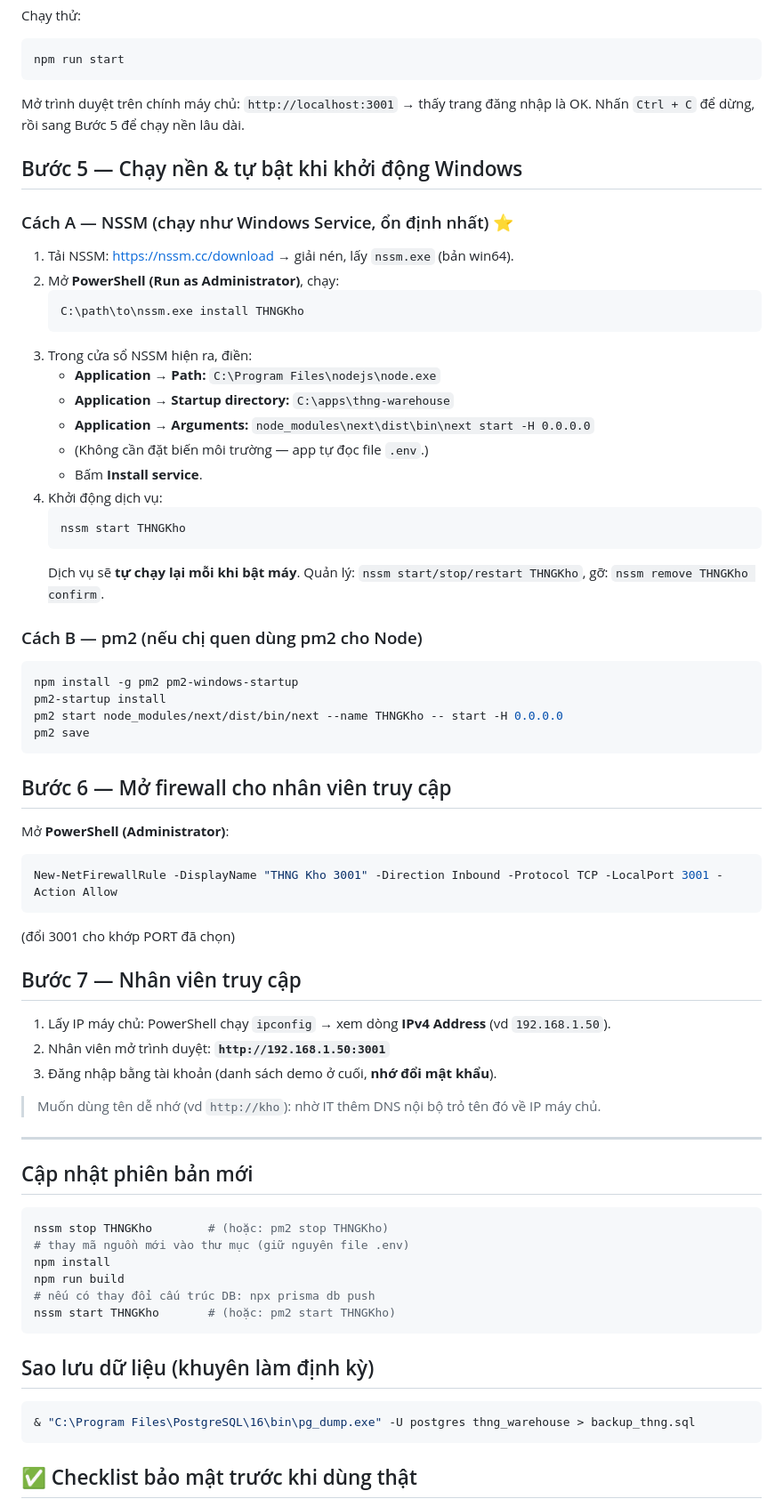
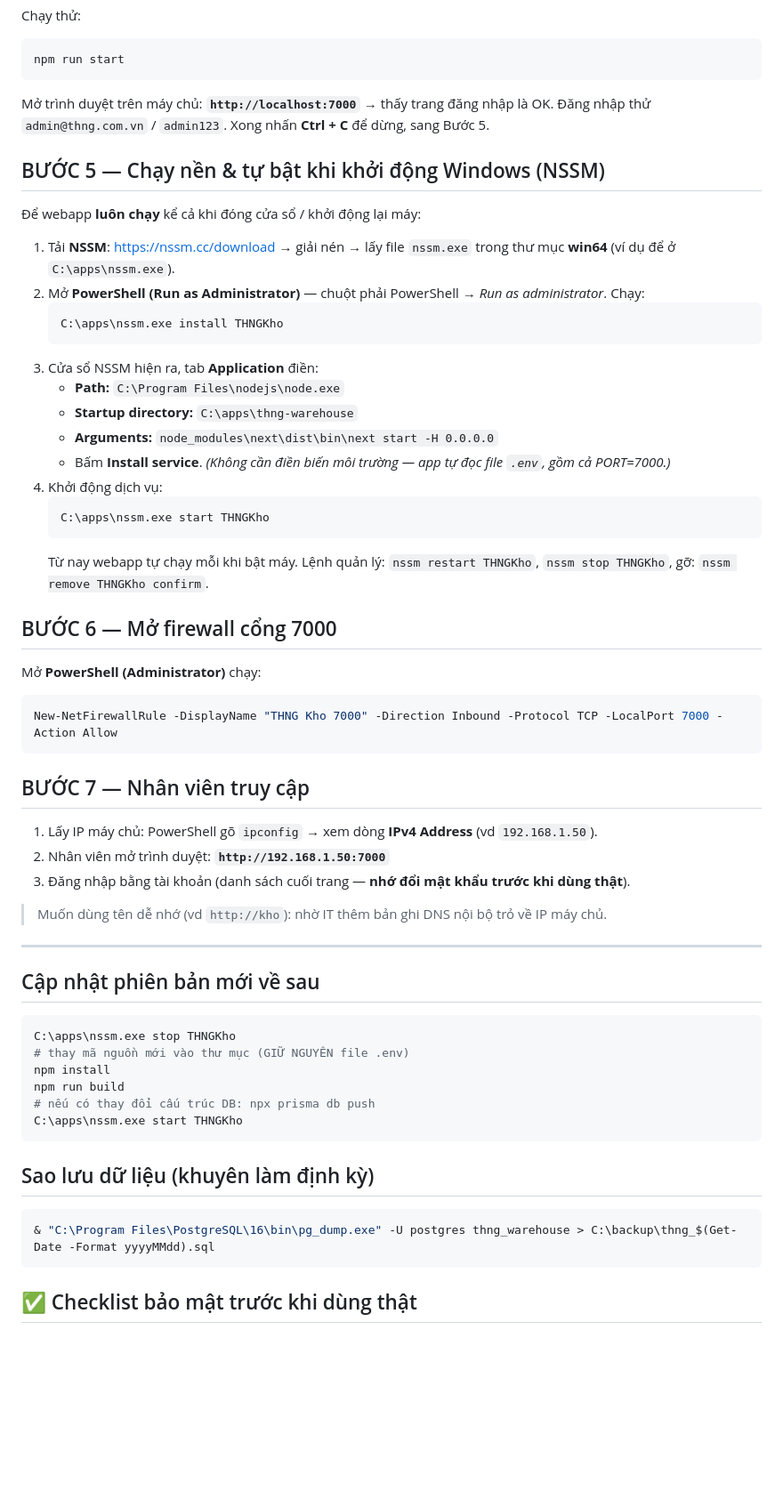
Before and after one commit to linh-eng/AI-Agent, a Markdown page: DEPLOY-WINDOWS.md, the part around one of its changes. Shown at 89% size. GitHub-like rendering; blank space fills up the shorter version.

````diff
--- a/DEPLOY-WINDOWS.md
+++ b/DEPLOY-WINDOWS.md
@@ -60,73 +81,64 @@ Chạy thử:
 ```powershell
 npm run start
 ```
-Mở trình duyệt trên chính máy chủ: `http://localhost:3001` → thấy trang đăng nhập là OK.
-Nhấn `Ctrl + C` để dừng, rồi sang Bước 5 để chạy nền lâu dài.
+Mở trình duyệt trên máy chủ: **`http://localhost:7000`** → thấy trang đăng nhập là OK.
+Đăng nhập thử `admin@thng.com.vn` / `admin123`. Xong nhấn **Ctrl + C** để dừng, sang Bước 5.
 
-## Bước 5 — Chạy nền & tự bật khi khởi động Windows
+## BƯỚC 5 — Chạy nền & tự bật khi khởi động Windows (NSSM)
 
-### Cách A — NSSM (chạy như Windows Service, ổn định nhất) ⭐
+Để webapp **luôn chạy** kể cả khi đóng cửa sổ / khởi động lại máy:
 
-1. Tải NSSM: https://nssm.cc/download → giải nén, lấy `nssm.exe` (bản win64).
-2. Mở **PowerShell (Run as Administrator)**, chạy:
+1. Tải **NSSM**: https://nssm.cc/download → giải nén → lấy file `nssm.exe` trong thư mục **win64**
+   (ví dụ để ở `C:\apps\nssm.exe`).
+2. Mở **PowerShell (Run as Administrator)** — chuột phải PowerShell → *Run as administrator*. Chạy:
    ```powershell
-   C:\path\to\nssm.exe install THNGKho
+   C:\apps\nssm.exe install THNGKho
    ```
-3. Trong cửa sổ NSSM hiện ra, điền:
-   - **Application → Path:** `C:\Program Files\nodejs\node.exe`
-   - **Application → Startup directory:** `C:\apps\thng-warehouse`
-   - **Application → Arguments:** `node_modules\next\dist\bin\next start -H 0.0.0.0`
-   - (Không cần đặt biến môi trường — app tự đọc file `.env`.)
+3. Cửa sổ NSSM hiện ra, tab **Application** điền:
+   - **Path:** `C:\Program Files\nodejs\node.exe`
+   - **Startup directory:** `C:\apps\thng-warehouse`
+   - **Arguments:** `node_modules\next\dist\bin\next start -H 0.0.0.0`
    - Bấm **Install service**.
+   *(Không cần điền biến môi trường — app tự đọc file `.env`, gồm cả PORT=7000.)*
 4. Khởi động dịch vụ:
    ```powershell
-   nssm start THNGKho
+   C:\apps\nssm.exe start THNGKho
    ```
-   Dịch vụ sẽ **tự chạy lại mỗi khi bật máy**. Quản lý: `nssm start/stop/restart THNGKho`,
-   gỡ: `nssm remove THNGKho confirm`.
+   Từ nay webapp tự chạy mỗi khi bật máy. Lệnh quản lý:
+   `nssm restart THNGKho`, `nssm stop THNGKho`, gỡ: `nssm remove THNGKho confirm`.
 
-### Cách B — pm2 (nếu chị quen dùng pm2 cho Node)
+## BƯỚC 6 — Mở firewall cổng 7000
 
+Mở **PowerShell (Administrator)** chạy:
 ```powershell
-npm install -g pm2 pm2-windows-startup
-pm2-startup install
-pm2 start node_modules/next/dist/bin/next --name THNGKho -- start -H 0.0.0.0
-pm2 save
+New-NetFirewallRule -DisplayName "THNG Kho 7000" -Direction Inbound -Protocol TCP -LocalPort 7000 -Action Allow
 ```
 
-## Bước 6 — Mở firewall cho nhân viên truy cập
+## BƯỚC 7 — Nhân viên truy cập
 
-Mở **PowerShell (Administrator)**:
-```powershell
-New-NetFirewallRule -DisplayName "THNG Kho 3001" -Direction Inbound -Protocol TCP -LocalPort 3001 -Action Allow
-```
-(đổi 3001 cho khớp PORT đã chọn)
+1. Lấy IP máy chủ: PowerShell gõ `ipconfig` → xem dòng **IPv4 Address** (vd `192.168.1.50`).
+2. Nhân viên mở trình duyệt: **`http://192.168.1.50:7000`**
+3. Đăng nhập bằng tài khoản (danh sách cuối trang — **nhớ đổi mật khẩu trước khi dùng thật**).
 
-## Bước 7 — Nhân viên truy cập
-
-1. Lấy IP máy chủ: PowerShell chạy `ipconfig` → xem dòng **IPv4 Address** (vd `192.168.1.50`).
-2. Nhân viên mở trình duyệt: **`http://192.168.1.50:3001`**
-3. Đăng nhập bằng tài khoản (danh sách demo ở cuối, **nhớ đổi mật khẩu**).
-
-> Muốn dùng tên dễ nhớ (vd `http://kho`): nhờ IT thêm DNS nội bộ trỏ tên đó về IP máy chủ.
+> Muốn dùng tên dễ nhớ (vd `http://kho`): nhờ IT thêm bản ghi DNS nội bộ trỏ về IP máy chủ.
 
 ---
 
-## Cập nhật phiên bản mới
+## Cập nhật phiên bản mới về sau
 
 ```powershell
-nssm stop THNGKho        # (hoặc: pm2 stop THNGKho)
-# thay mã nguồn mới vào thư mục (giữ nguyên file .env)
+C:\apps\nssm.exe stop THNGKho
+# thay mã nguồn mới vào thư mục (GIỮ NGUYÊN file .env)
 npm install
 npm run build
 # nếu có thay đổi cấu trúc DB: npx prisma db push
-nssm start THNGKho       # (hoặc: pm2 start THNGKho)
+C:\apps\nssm.exe start THNGKho
 ```
 
 ## Sao lưu dữ liệu (khuyên làm định kỳ)
 
 ```powershell
-& "C:\Program Files\PostgreSQL\16\bin\pg_dump.exe" -U postgres thng_warehouse > backup_thng.sql
+& "C:\Program Files\PostgreSQL\16\bin\pg_dump.exe" -U postgres thng_warehouse > C:\backup\thng_$(Get-Date -Format yyyyMMdd).sql
 ```
 
 ## ✅ Checklist bảo mật trước khi dùng thật
````
Also changed, not shown: other parts of DEPLOY-WINDOWS.md (+52 -31 lines).
